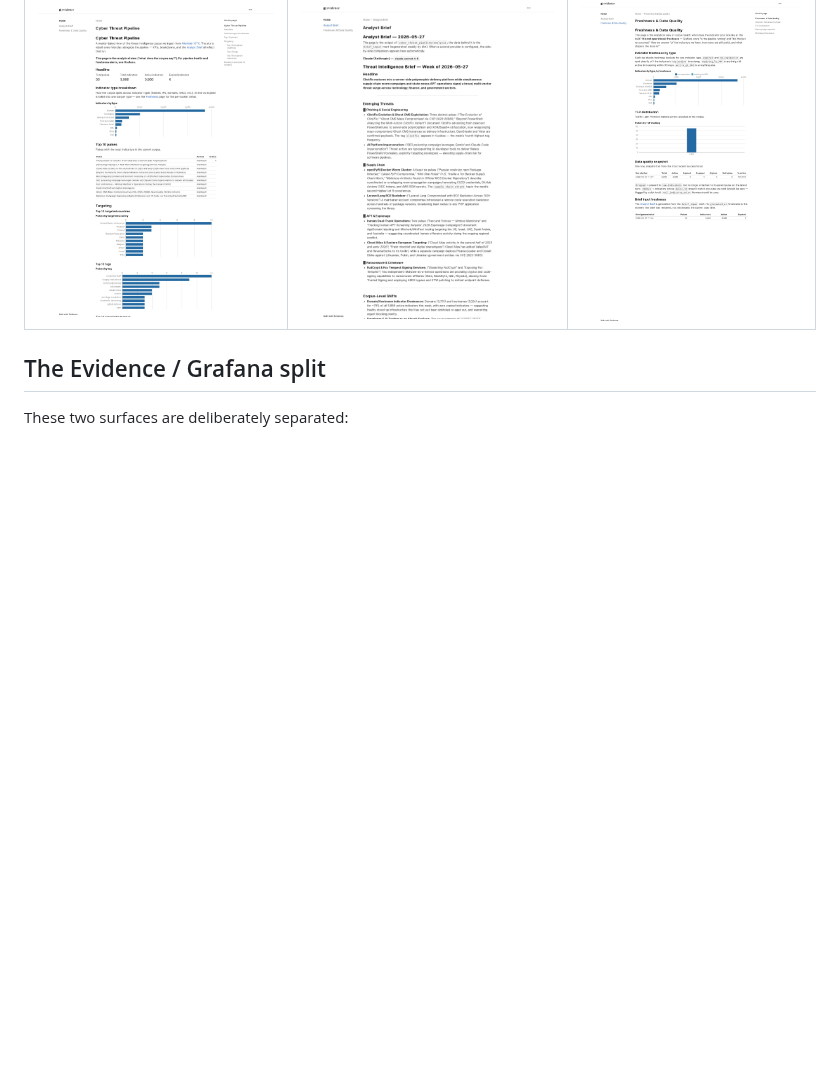
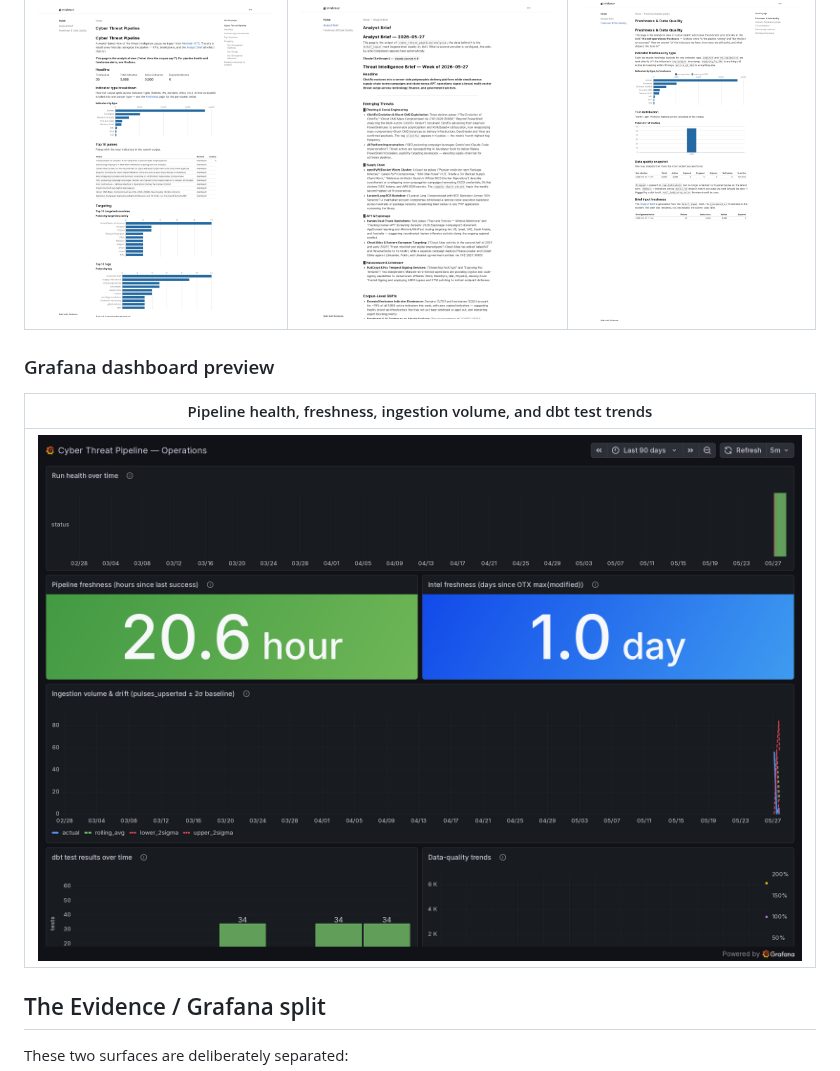
Before and after one commit to marky224/cyber-threat-pipeline, a Markdown page: README.md, the part around the change. Rendered like a GitHub page; pictures changed too: docs/screenshots/grafana-dashboard.png (added); blank space fills up the shorter version.

Commit message:
docs(readme): add Grafana dashboard preview alongside Evidence preview (#24)
Mirrors the existing Evidence site preview block so readers see both the
analysis and operations surfaces before hitting the conceptual split.

Co-authored-by: Mark <me@markandrewmarquez.com>
Co-authored-by: Claude Opus 4.7 (1M context) <noreply@anthropic.com>

```diff
--- a/README.md
+++ b/README.md
@@ -39,6 +39,12 @@ Both surfaces are refreshed every Monday by the weekly cron in `.github/workflow
 | Home — corpus overview | Analyst Brief — LLM-generated | Freshness & Data Quality |
 |---|---|---|
 | [![Home](docs/screenshots/evidence-home.png)](https://cyber-intel.markandrewmarquez.com/) | [![Analyst Brief](docs/screenshots/evidence-analyst-brief.png)](https://cyber-intel.markandrewmarquez.com/analyst-brief) | [![Freshness](docs/screenshots/evidence-freshness.png)](https://cyber-intel.markandrewmarquez.com/freshness) |
+
+### Grafana dashboard preview
+
+| Pipeline health, freshness, ingestion volume, and dbt test trends |
+|---|
+| [![Grafana](docs/screenshots/grafana-dashboard.png)](https://mec104e.grafana.net/public-dashboards/c5f4b57d91aa4e2395a4899fc74dc55f) |
 
 ## The Evidence / Grafana split
 
```
